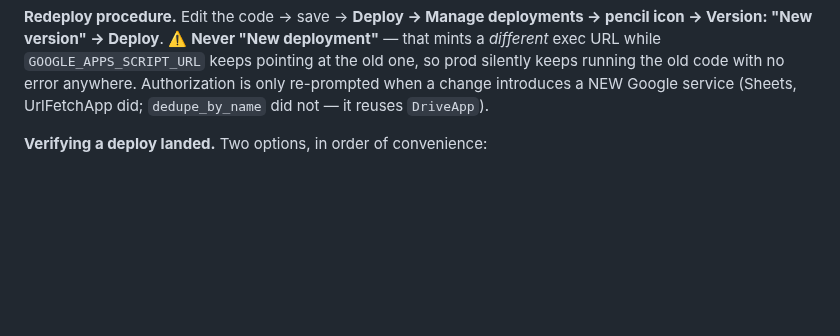
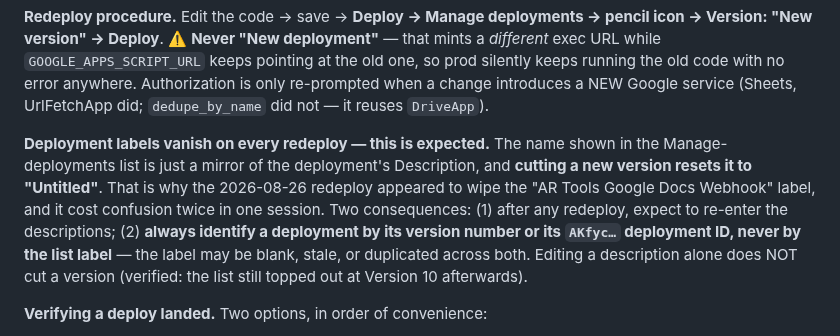
Before and after one commit to kssabraw/ar-tools, a Markdown page: HANDOFF.md, the part around the change. Rendered like a GitHub page; blank space fills up the shorter version.

Commit message:
Note why Apps Script deployment labels vanish on redeploy
The Manage-deployments list name is a mirror of the deployment Description,
and cutting a new version resets it to "Untitled". That is why the
2026-08-26 redeploy appeared to wipe the project's deployment label — and
it caused the same confusion twice in one session, both times resolved by
mapping deployments by version number / AKfyc… id instead of by label.

Records the behaviour, the two consequences (expect to re-enter
descriptions after a redeploy; never identify a deployment by its list
label), and that editing a description alone does not cut a version.

Documentation only.

Co-Authored-By: Claude Opus 5 <noreply@anthropic.com>
Claude-Session: https://claude.ai/code/session_01VootHHhL4arvciz2edXTf6

```diff
--- a/HANDOFF.md
+++ b/HANDOFF.md
@@ -48,6 +48,16 @@ at the old one, so prod silently keeps running the old code with no error
 anywhere. Authorization is only re-prompted when a change introduces a NEW
 Google service (Sheets, UrlFetchApp did; `dedupe_by_name` did not — it reuses
 `DriveApp`).
+
+**Deployment labels vanish on every redeploy — this is expected.** The name shown
+in the Manage-deployments list is just a mirror of the deployment's Description,
+and **cutting a new version resets it to "Untitled"**. That is why the 2026-08-26
+redeploy appeared to wipe the "AR Tools Google Docs Webhook" label, and it cost
+confusion twice in one session. Two consequences: (1) after any redeploy, expect
+to re-enter the descriptions; (2) **always identify a deployment by its version
+number or its `AKfyc…` deployment ID, never by the list label** — the label may
+be blank, stale, or duplicated across both. Editing a description alone does NOT
+cut a version (verified: the list still topped out at Version 10 afterwards).
 
 **Verifying a deploy landed.** Two options, in order of convenience:
 1. Read the project source back through Drive (`download_file_content` with
```
